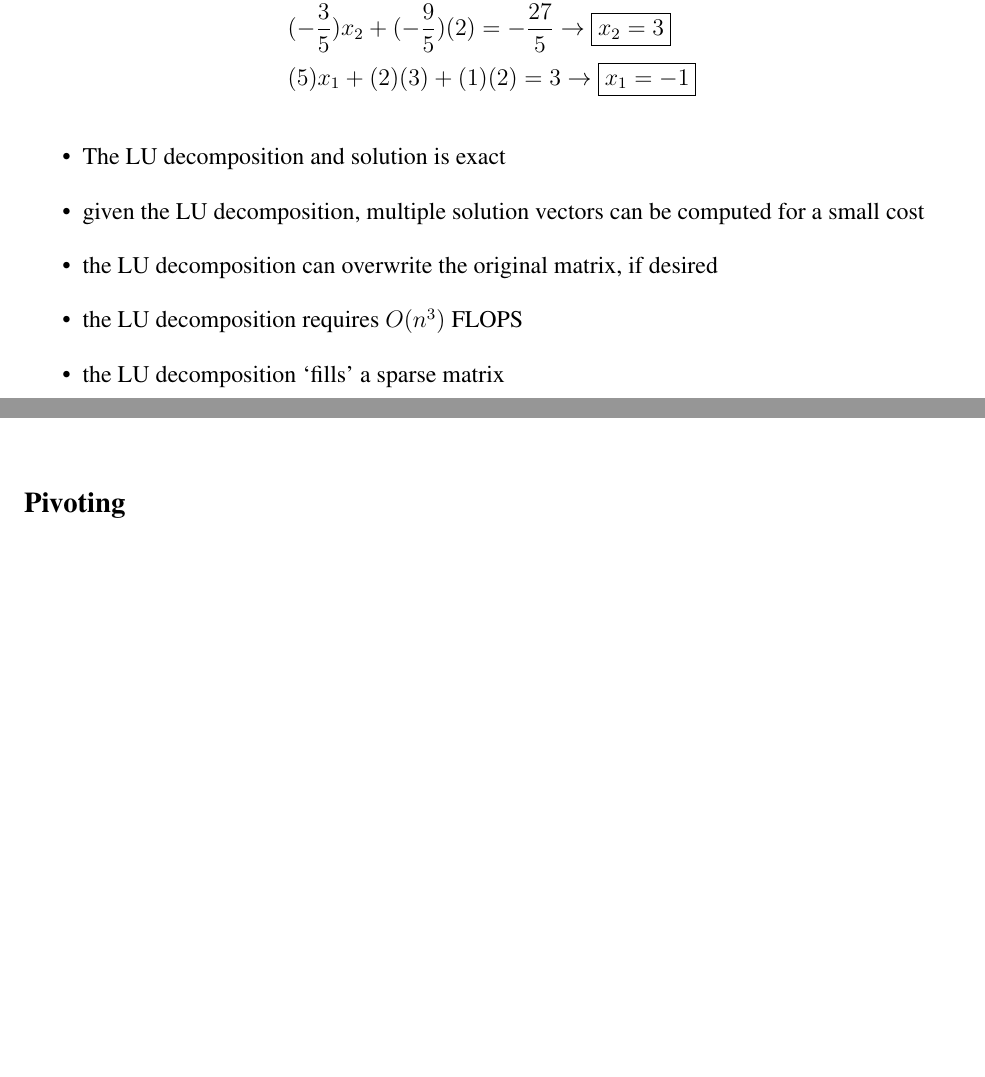
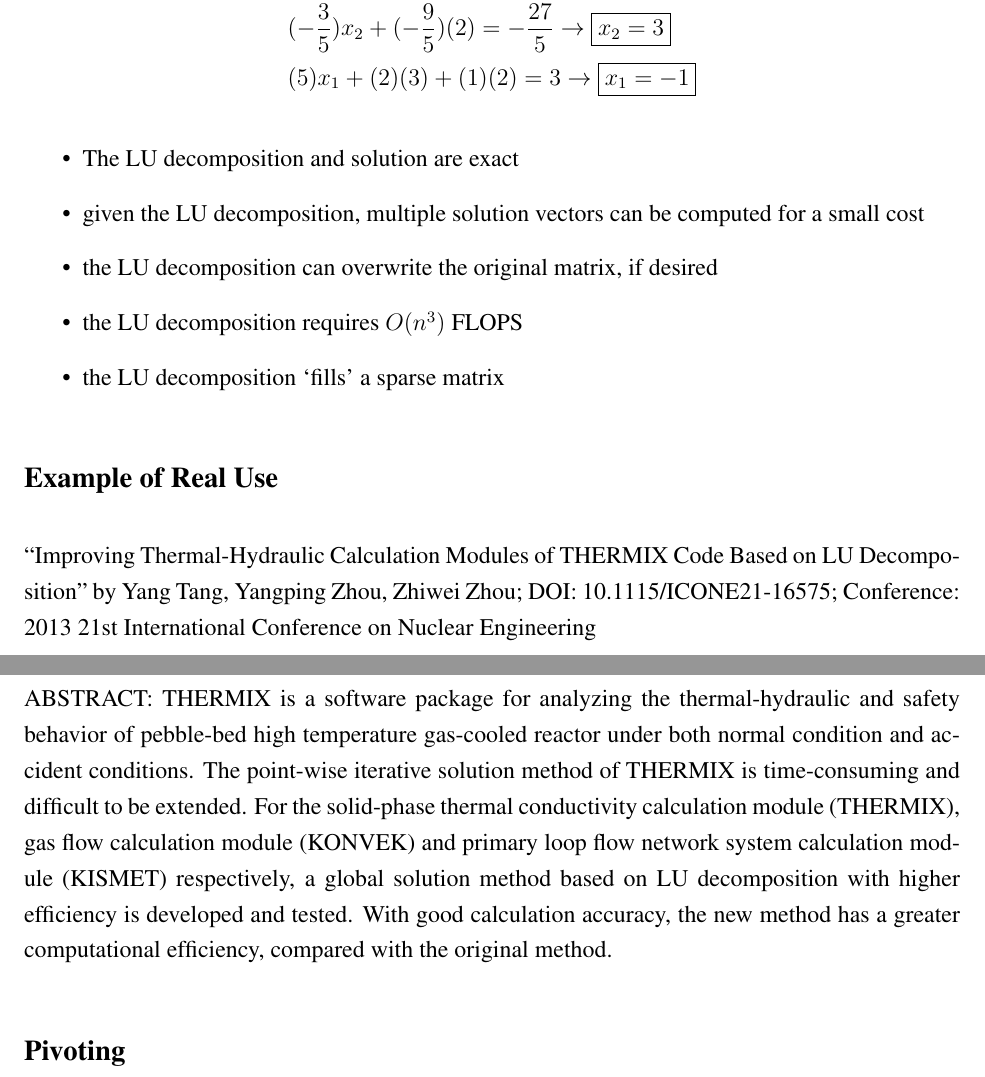
Before and after one commit to rachelslaybaugh/NE155, a LaTeX document (7-8-direct-solvers/7-8-direct-solvers.tex): two parts of pages 5 and 6 of 7, joined at a grey line, cut so that both start at the same text, the shorter picture padded with empty space. Compiled offline with pdfLaTeX.

Commit message:
moved direct algorithm to near end (may to give it since previous class asked about examples). added real-life ish example.

```diff
--- a/7-8-direct-solvers/7-8-direct-solvers.tex
+++ b/7-8-direct-solvers/7-8-direct-solvers.tex
@@ -293,9 +293,22 @@ x_1 \\ x_2 \\ x_3
 \end{align}
 
 \begin{itemize}
-\item The LU decomposition and solution is exact
+\item The LU decomposition and solution are exact
 \item given the LU decomposition, multiple solution vectors can be computed for a small cost
 \item the LU decomposition can overwrite the original matrix, if desired
 \item the LU decomposition requires $O(n^3)$ FLOPS
 \item the LU decomposition `fills' a sparse matrix
 \end{itemize}
+
+%--------------------------------------------------------------------
+%--------------------------------------------------------------------
+\subsection*{Example of Real Use}
+``Improving Thermal-Hydraulic Calculation Modules of THERMIX Code Based on LU Decomposition"
+by Yang Tang, Yangping Zhou, Zhiwei Zhou;
+DOI: 10.1115/ICONE21-16575; Conference: 2013 21st International Conference on Nuclear Engineering
+
+ABSTRACT: THERMIX is a software package for analyzing the thermal-hydraulic and safety behavior of pebble-bed high temperature gas-cooled reactor under both normal condition and accident conditions. The point-wise iterative solution method of THERMIX is time-consuming and difficult to be extended. For the solid-phase thermal conductivity calculation module (THERMIX), gas flow calculation module (KONVEK) and primary loop flow network system calculation module (KISMET) respectively, a global solution method based on LU decomposition with higher efficiency is developed and tested. With good calculation accuracy, the new method has a greater computational efficiency, compared with the original method.
+
+%--------------------------------------------------------------------
+%--------------------------------------------------------------------
+\subsection*{Pivoting}
```
Also changed, not shown: 7-8-direct-solvers/7-8-direct-solvers.pdf (added), 7-8-direct-solvers/7-8-direct-solvers.tex (33 more changed lines).
